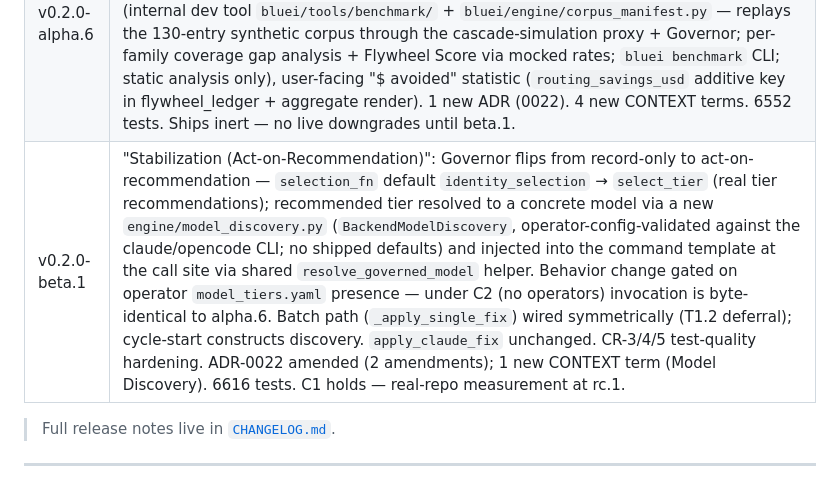
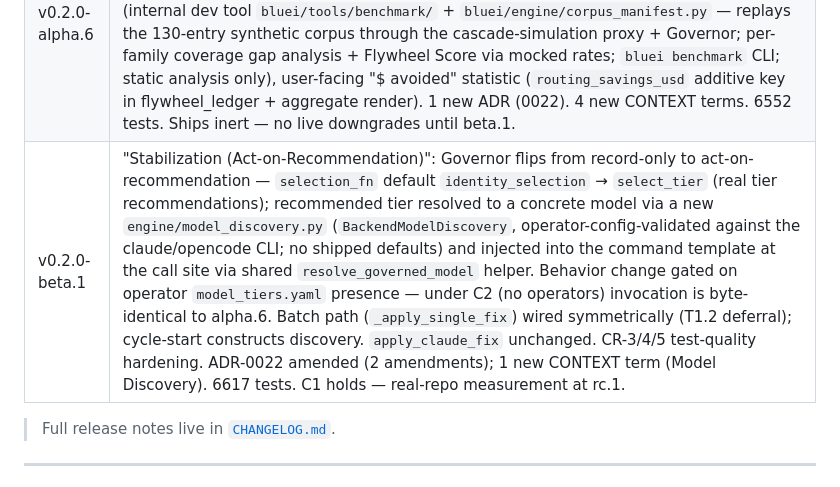
Before and after one commit to waterworkshq/bluei, a Markdown page: docs/meta/ROADMAP.md, the part around the change. GitHub-like rendering.

```diff
--- a/docs/meta/ROADMAP.md
+++ b/docs/meta/ROADMAP.md
@@ -18,7 +18,7 @@ What's been built, and what's next.
 | v0.2.0-alpha.4 | "Deterministic Assets": Structural Replay (ADR-0019 — AST-aware Pattern application on literal miss with two-stage confidence gate), Recipe Foundry (ADR-0020 — build-time LLM-authoring pipeline with 37 canonical seeded-Recipes produced via first Foundry run), Rule Hatchery detection extraction (ADR-0021 — regex-based detection replacing the rule-name stub + rule-owned FP measurement). 38 seeded Patterns populated across 12 rule families. `bluei learn` governance decision verbs (ADR-0015 revised). eslint autofix wildcard. 4 ADRs (0019-0021 + 0007/0015 refined). 6401 tests. |
 | v0.2.0-alpha.5 | "Repo Native": Taste Atlas (Repo Taste Profile — framework-matched prompt-context seed library mirroring Authoritative Guidelines, ADR-0017; injected as prompt §6f + surfaced in reports; NOT governed), Campaign Lab (Learning Objective + evidence routing via injected consumer — campaigns advance native lifecycle + write evidence stores only, ZERO governance ApprovalRecord writes; decoupled from app via callback injection), Plugin-skeleton generator (build-time `bluei/tools/graduator/` → self-contained `DiscoveryPlugin` packs; 1 curated worked example `plugins/graduated-eslint/`), AST STRUCTURAL detection (ADR-0021 fulfillment — `extract_detection_ast` + `scan_shadow_rules` STRUCTURAL branch, Python-only, exact hash + fuzzy fallback). Zero new ADRs (integration release). 6463 tests. |
 | v0.2.0-alpha.6 | "Economics": Model Governor (ADR-0022 — tier-selection function at the LLM call site; emits tier-0/1/2/escalate based on rule-family deterministic coverage; ships inert with identity default returning tier-2; selection_fn injected via RunContext so beta.1's swap is a config flip; no hardcoded model ids — discovery-based resolution), Benchmark Harness (internal dev tool `bluei/tools/benchmark/` + `bluei/engine/corpus_manifest.py` — replays the 130-entry synthetic corpus through the cascade-simulation proxy + Governor; per-family coverage gap analysis + Flywheel Score via mocked rates; `bluei benchmark` CLI; static analysis only), user-facing "$ avoided" statistic (`routing_savings_usd` additive key in flywheel_ledger + aggregate render). 1 new ADR (0022). 4 new CONTEXT terms. 6552 tests. Ships inert — no live downgrades until beta.1. |
-| v0.2.0-beta.1 | "Stabilization (Act-on-Recommendation)": Governor flips from record-only to act-on-recommendation — `selection_fn` default `identity_selection` → `select_tier` (real tier recommendations); recommended tier resolved to a concrete model via a new `engine/model_discovery.py` (`BackendModelDiscovery`, operator-config-validated against the claude/opencode CLI; no shipped defaults) and injected into the command template at the call site via shared `resolve_governed_model` helper. Behavior change gated on operator `model_tiers.yaml` presence — under C2 (no operators) invocation is byte-identical to alpha.6. Batch path (`_apply_single_fix`) wired symmetrically (T1.2 deferral); cycle-start constructs discovery. `apply_claude_fix` unchanged. CR-3/4/5 test-quality hardening. ADR-0022 amended (2 amendments); 1 new CONTEXT term (Model Discovery). 6616 tests. C1 holds — real-repo measurement at rc.1. |
+| v0.2.0-beta.1 | "Stabilization (Act-on-Recommendation)": Governor flips from record-only to act-on-recommendation — `selection_fn` default `identity_selection` → `select_tier` (real tier recommendations); recommended tier resolved to a concrete model via a new `engine/model_discovery.py` (`BackendModelDiscovery`, operator-config-validated against the claude/opencode CLI; no shipped defaults) and injected into the command template at the call site via shared `resolve_governed_model` helper. Behavior change gated on operator `model_tiers.yaml` presence — under C2 (no operators) invocation is byte-identical to alpha.6. Batch path (`_apply_single_fix`) wired symmetrically (T1.2 deferral); cycle-start constructs discovery. `apply_claude_fix` unchanged. CR-3/4/5 test-quality hardening. ADR-0022 amended (2 amendments); 1 new CONTEXT term (Model Discovery). 6617 tests. C1 holds — real-repo measurement at rc.1. |
 
 > Full release notes live in [`CHANGELOG.md`](../CHANGELOG.md).
 
```
Also changed, not shown: README.md (+1 -1 lines).
